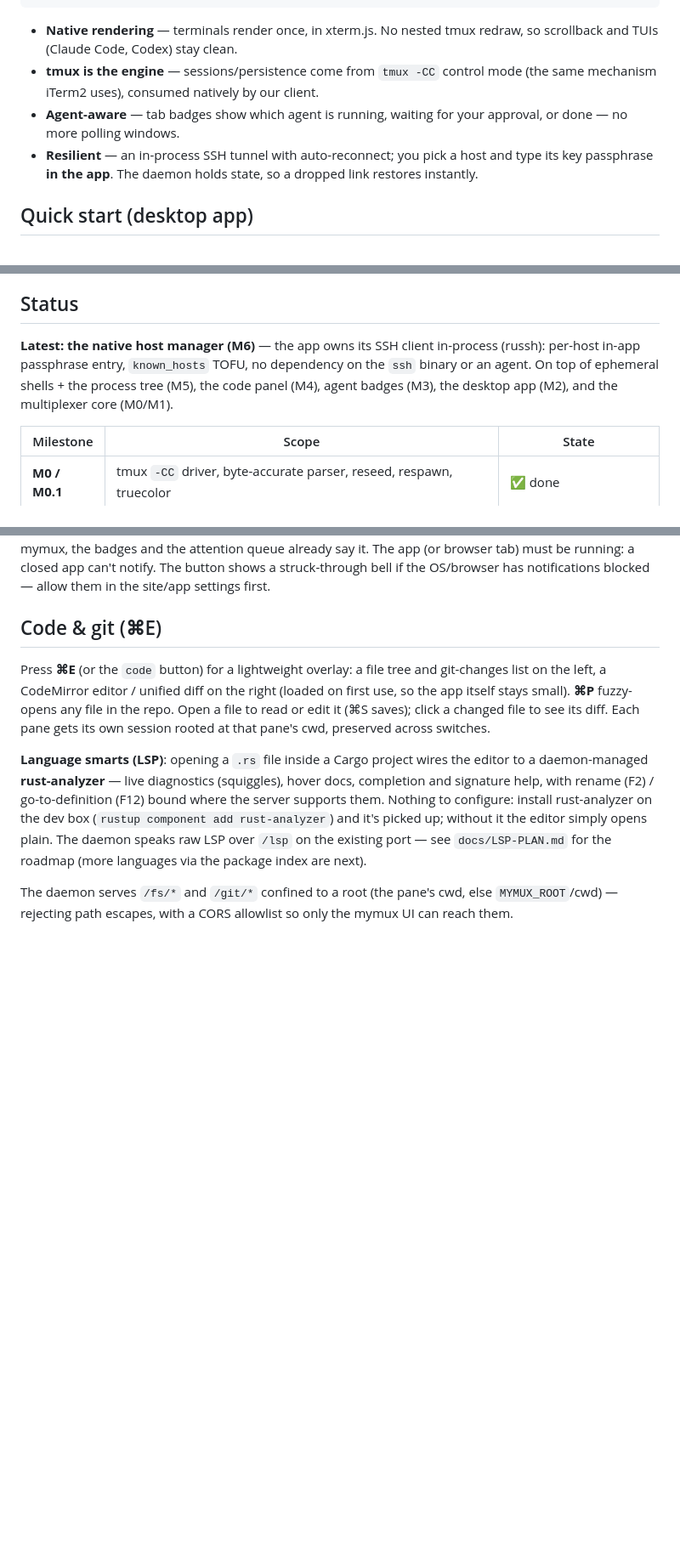
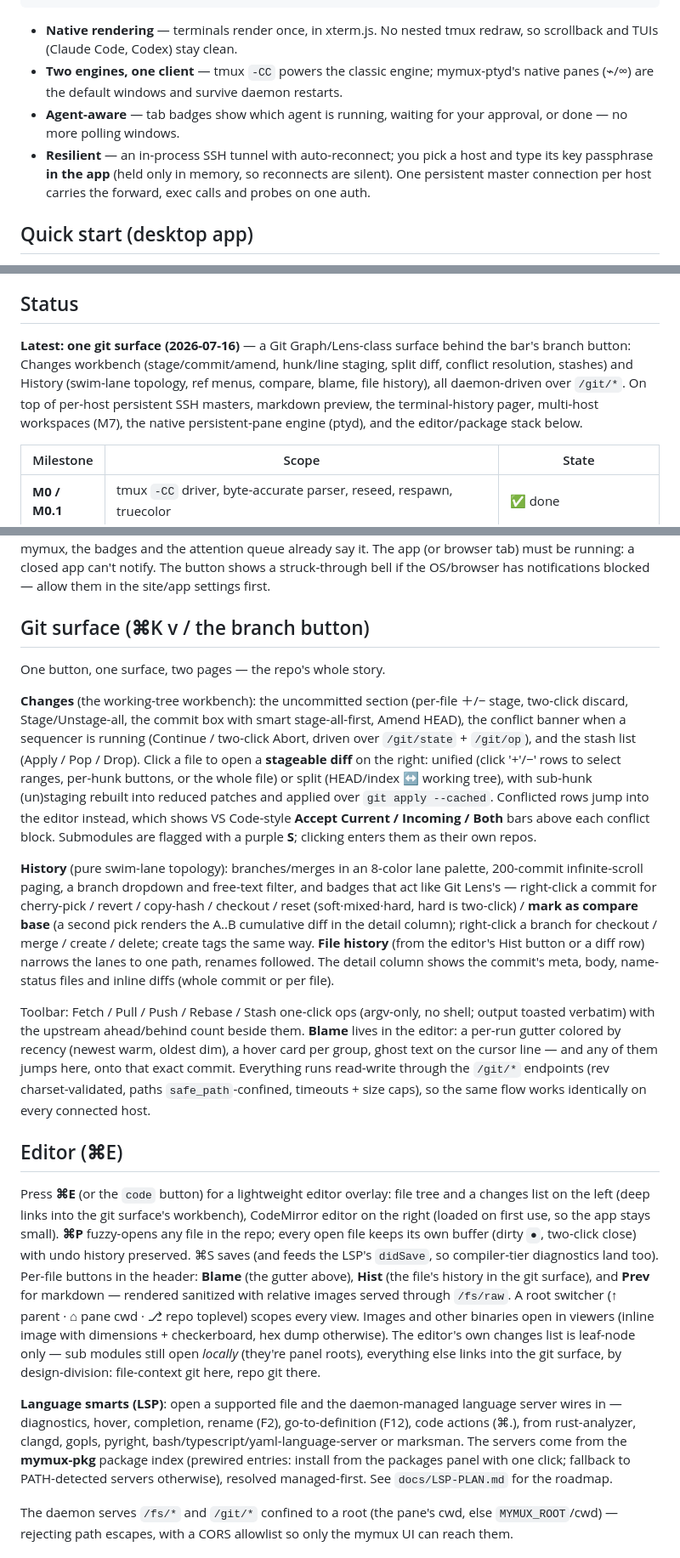
Before and after one commit to xuehaonan27/mymux, a Markdown page: README.md, 3 parts joined by grey strips. Shown at 85% size. Rendered like a GitHub page; blank space fills up the shorter version.

Commit message:
docs: README refresh — git surface, workbench, ptyd, packages, pager
The README was stuck in the M6 era: it now documents the Changes/History
git surface (stage/commit/amend, hunk staging, conflicts, stashes, ref
menus, compare, blame, submodules, one-click fetch/pull/push/rebase), the
editor's actual shape (buffers, viewers, markdown preview, blame gutter,
deep-link changes rows, LSP via the mymux-pkg index), the persistent
native-pane engine in Layout (mymux-ptyd + mymux-pkg crates), authoritative
alt-screen agent heuristics, the in-app terminal-history pager, persistent
per-host SSH masters, and the ui/ux e2e harness with its sandbox knobs
(MYMUX_PTYD_SOCK for pane-isolated daemons).

```diff
--- a/README.md
+++ b/README.md
@@ -12,13 +12,15 @@ Tauri app / browser (xterm.js UI)
 
 - **Native rendering** — terminals render once, in xterm.js. No nested tmux
   redraw, so scrollback and TUIs (Claude Code, Codex) stay clean.
-- **tmux is the engine** — sessions/persistence come from `tmux -CC` control
-  mode (the same mechanism iTerm2 uses), consumed natively by our client.
+- **Two engines, one client** — tmux `-CC` powers the classic engine;
+  mymux-ptyd's native panes (⌁/∞) are the default windows and survive daemon
+  restarts.
 - **Agent-aware** — tab badges show which agent is running, waiting for your
   approval, or done — no more polling windows.
 - **Resilient** — an in-process SSH tunnel with auto-reconnect; you pick a host
-  and type its key passphrase **in the app**. The daemon holds state, so a
-  dropped link restores instantly.
+  and type its key passphrase **in the app** (held only in memory, so
+  reconnects are silent). One persistent master connection per host carries
+  the forward, exec calls and probes on one auth.
 
 ## Quick start (desktop app)
 
@@ -54,11 +56,13 @@ it asks you to trust the server's host key; then you land in the workspace —
 
 ## Status
 
-**Latest: the native host manager (M6)** — the app owns its SSH client
-in-process (russh): per-host in-app passphrase entry, `known_hosts` TOFU, no
-dependency on the `ssh` binary or an agent. On top of ephemeral shells + the
-process tree (M5), the code panel (M4), agent badges (M3), the desktop app (M2),
-and the multiplexer core (M0/M1).
+**Latest: one git surface (2026-07-16)** — a Git Graph/Lens-class surface
+behind the bar's branch button: Changes workbench (stage/commit/amend,
+hunk/line staging, split diff, conflict resolution, stashes) and History
+(swim-lane topology, ref menus, compare, blame, file history), all
+daemon-driven over `/git/*`. On top of per-host persistent SSH masters,
+markdown preview, the terminal-history pager, multi-host workspaces (M7), the
+native persistent-pane engine (ptyd), and the editor/package stack below.
 
 | Milestone | Scope | State |
 |-----------|-------|-------|
@@ -261,23 +289,68 @@ already say it. The app (or browser tab) must be running: a closed app can't
 notify. The button shows a struck-through bell if the OS/browser has
 notifications blocked — allow them in the site/app settings first.
 
-## Code & git (⌘E)
+## Git surface (⌘K v / the branch button)
 
-Press **⌘E** (or the `code` button) for a lightweight overlay: a file tree and
-git-changes list on the left, a CodeMirror editor / unified diff on the right
-(loaded on first use, so the app itself stays small). **⌘P** fuzzy-opens any
-file in the repo. Open a file to read or edit it (⌘S saves); click a changed
-file to see its diff. Each pane gets its own session rooted at that pane's cwd,
-preserved across switches.
+One button, one surface, two pages — the repo's whole story.
 
-**Language smarts (LSP)**: opening a `.rs` file inside a Cargo project wires the
-editor to a daemon-managed **rust-analyzer** — live diagnostics (squiggles),
-hover docs, completion and signature help, with rename (F2) / go-to-definition
-(F12) bound where the server supports them. Nothing to configure: install
-rust-analyzer on the dev box (`rustup component add rust-analyzer`) and it's
-picked up; without it the editor simply opens plain. The daemon speaks raw LSP
-over `/lsp` on the existing port — see `docs/LSP-PLAN.md` for the roadmap
-(more languages via the package index are next).
+**Changes** (the working-tree workbench): the uncommitted section (per-file
+＋/− stage, two-click discard, Stage/Unstage-all, the commit box with smart
+stage-all-first, Amend HEAD), the conflict banner when a sequencer is running
+(Continue / two-click Abort, driven over `/git/state` + `/git/op`), and the
+stash list (Apply / Pop / Drop). Click a file to open a **stageable diff** on
+the right: unified (click '+'/−' rows to select ranges, per-hunk buttons, or
+the whole file) or split (HEAD/index ↔ working tree), with sub-hunk
+(un)staging rebuilt into reduced patches and applied over `git apply
+--cached`. Conflicted rows jump into the editor instead, which shows VS
+Code-style **Accept Current / Incoming / Both** bars above each conflict
+block. Submodules are flagged with a purple **S**; clicking enters them as
+their own repos.
+
+**History** (pure swim-lane topology): branches/merges in an 8-color lane
+palette, 200-commit infinite-scroll paging, a branch dropdown and free-text
+filter, and badges that act like Git Lens's — right-click a commit for
+cherry-pick / revert / copy-hash / checkout / reset (soft·mixed·hard, hard is
+two-click) / **mark as compare base** (a second pick renders the A..B
+cumulative diff in the detail column); right-click a branch for checkout /
+merge / create / delete; create tags the same way. **File history** (from the
+editor's Hist button or a diff row) narrows the lanes to one path, renames
+followed. The detail column shows the commit's meta, body, name-status files
+and inline diffs (whole commit or per file).
+
+Toolbar: Fetch / Pull / Push / Rebase / Stash one-click ops (argv-only, no
+shell; output toasted verbatim) with the upstream ahead/behind count beside
+them. **Blame** lives in the editor: a per-run gutter colored by recency
+(newest warm, oldest dim), a hover card per group, ghost text on the cursor
+line — and any of them jumps here, onto that exact commit. Everything runs
+read-write through the `/git/*` endpoints (rev charset-validated, paths
+`safe_path`-confined, timeouts + size caps), so the same flow works identically
+on every connected host.
+
+## Editor (⌘E)
+
+Press **⌘E** (or the `code` button) for a lightweight editor overlay: file
+tree and a changes list on the left (deep links into the git surface's
+workbench), CodeMirror editor on the right (loaded on first use, so the app
+stays small). **⌘P** fuzzy-opens any file in the repo; every open file keeps
+its own buffer (dirty `●`, two-click close) with undo history preserved.
+⌘S saves (and feeds the LSP's `didSave`, so compiler-tier diagnostics land
+too). Per-file buttons in the header: **Blame** (the gutter above), **Hist**
+(the file's history in the git surface), and **Prev** for markdown — rendered
+sanitized with relative images served through `/fs/raw`. A root switcher
+(↑ parent · ⌂ pane cwd · ⎇ repo toplevel) scopes every view. Images and other
+binaries open in viewers (inline image with dimensions + checkerboard,
+hex dump otherwise). The editor's own changes list is leaf-node only — sub
+modules still open *locally* (they're panel roots), everything else links
+into the git surface, by design-division: file-context git here, repo git
+there.
+
+**Language smarts (LSP)**: open a supported file and the daemon-managed
+language server wires in — diagnostics, hover, completion, rename (F2),
+go-to-definition (F12), code actions (⌘.), from rust-analyzer, clangd, gopls,
+pyright, bash/typescript/yaml-language-server or marksman. The servers come
+from the **mymux-pkg** package index (prewired entries: install from the
+packages panel with one click; fallback to PATH-detected servers otherwise),
+resolved managed-first. See `docs/LSP-PLAN.md` for the roadmap.
 
 The daemon serves `/fs/*` and `/git/*` confined to a root (the pane's cwd, else
 `MYMUX_ROOT`/cwd) — rejecting path escapes, with a CORS allowlist so only the
```
Also changed, not shown: other parts of README.md (+38 -10 lines).
